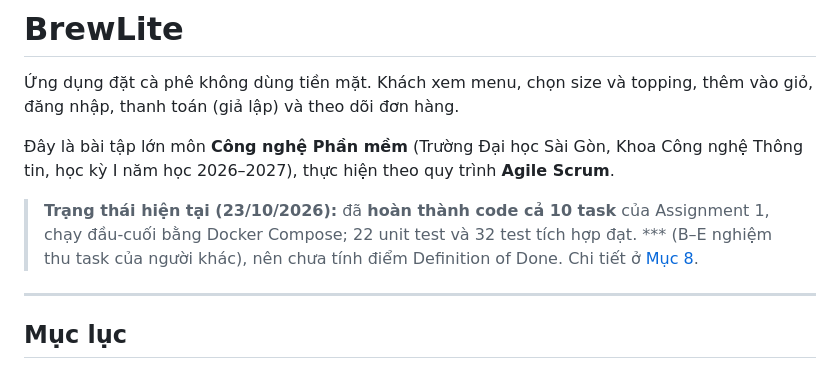
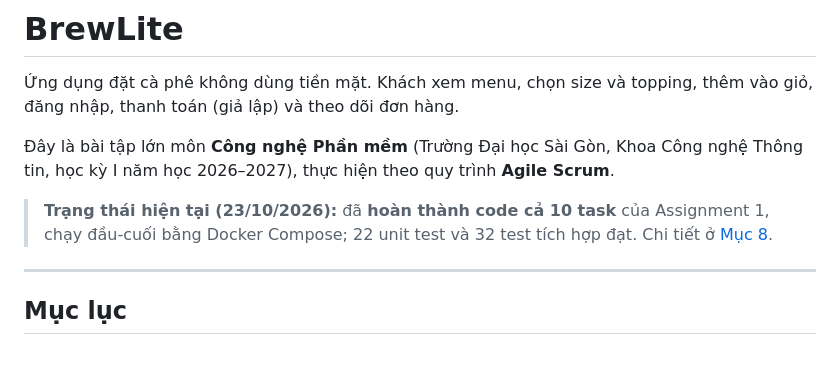
Before and after one commit to tthan-prog/BrewLite, a Markdown page: README.md, the part around the change. Drawn GitHub-style.

Commit message:
Update current status in README
Removed note about task evaluation for Definition of Done.

```diff
--- a/README.md
+++ b/README.md
@@ -4,7 +4,7 @@
 
 Đây là bài tập lớn môn **Công nghệ Phần mềm** (Trường Đại học Sài Gòn, Khoa Công nghệ Thông tin, học kỳ I năm học 2026–2027), thực hiện theo quy trình **Agile Scrum**.
 
-> **Trạng thái hiện tại (23/10/2026):** đã **hoàn thành code cả 10 task** của Assignment 1, chạy đầu-cuối bằng Docker Compose; 22 unit test và 32 test tích hợp đạt. *** (B–E nghiệm thu task của người khác), nên chưa tính điểm Definition of Done. Chi tiết ở [Mục 8](#8-api-và-tiến-độ-task).
+> **Trạng thái hiện tại (23/10/2026):** đã **hoàn thành code cả 10 task** của Assignment 1, chạy đầu-cuối bằng Docker Compose; 22 unit test và 32 test tích hợp đạt. Chi tiết ở [Mục 8](#8-api-và-tiến-độ-task).
 
 ---
 
```
